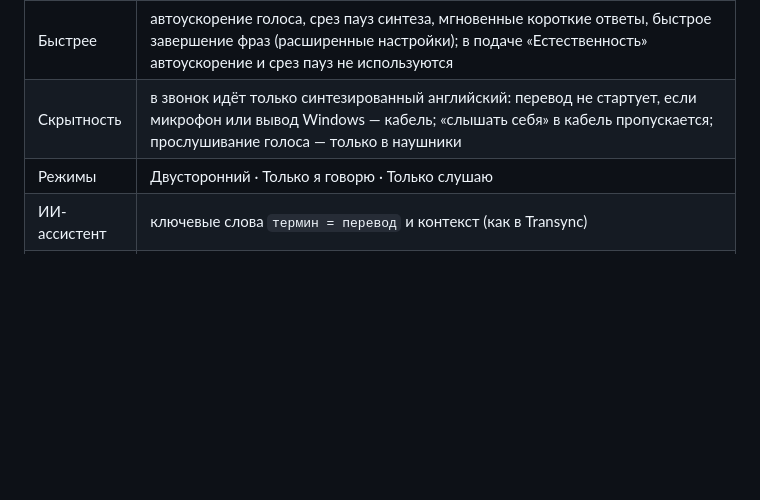
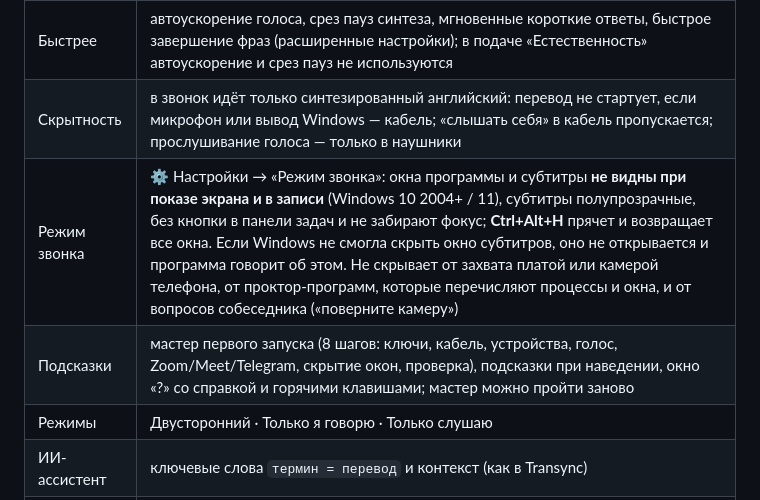
Before and after one commit to Sonti22/live-translator, a Markdown page: README.md, the part around the change. GitHub-like rendering; blank space fills up the shorter version.

Commit message:
Docs: call mode and onboarding in the README
Co-Authored-By: Claude Code <noreply@anthropic.com>

```diff
--- a/README.md
+++ b/README.md
@@ -45,6 +45,8 @@
 | Регион Soniox | ⚙ Настройки → «Интернет»: США или Европа. Из Европы быстрее — сравните «Проверить связь». Нужен ключ проекта Soniox в регионе EU (console.soniox.com → новый проект → регион EU → ключ в «Ключи»); клон голоса Soniox привязан к региону и создаётся там заново, голос Cartesia не зависит от региона. Переключается между звонками |
 | Быстрее | автоускорение голоса, срез пауз синтеза, мгновенные короткие ответы, быстрое завершение фраз (расширенные настройки); в подаче «Естественность» автоускорение и срез пауз не используются |
 | Скрытность | в звонок идёт только синтезированный английский: перевод не стартует, если микрофон или вывод Windows — кабель; «слышать себя» в кабель пропускается; прослушивание голоса — только в наушники |
+| Режим звонка | ⚙ Настройки → «Режим звонка»: окна программы и субтитры **не видны при показе экрана и в записи** (Windows 10 2004+ / 11), субтитры полупрозрачные, без кнопки в панели задач и не забирают фокус; **Ctrl+Alt+H** прячет и возвращает все окна. Если Windows не смогла скрыть окно субтитров, оно не открывается и программа говорит об этом. Не скрывает от захвата платой или камерой телефона, от проктор-программ, которые перечисляют процессы и окна, и от вопросов собеседника («поверните камеру») |
+| Подсказки | мастер первого запуска (8 шагов: ключи, кабель, устройства, голос, Zoom/Meet/Telegram, скрытие окон, проверка), подсказки при наведении, окно «?» со справкой и горячими клавишами; мастер можно пройти заново |
 | Режимы | Двусторонний · Только я говорю · Только слушаю |
 | ИИ-ассистент | ключевые слова `термин = перевод` и контекст (как в Transync) |
 | ИИ-протокол | после ■: заголовок, кратко, решения, задачи; экспорт .md (нужен ключ OpenAI) |
```
